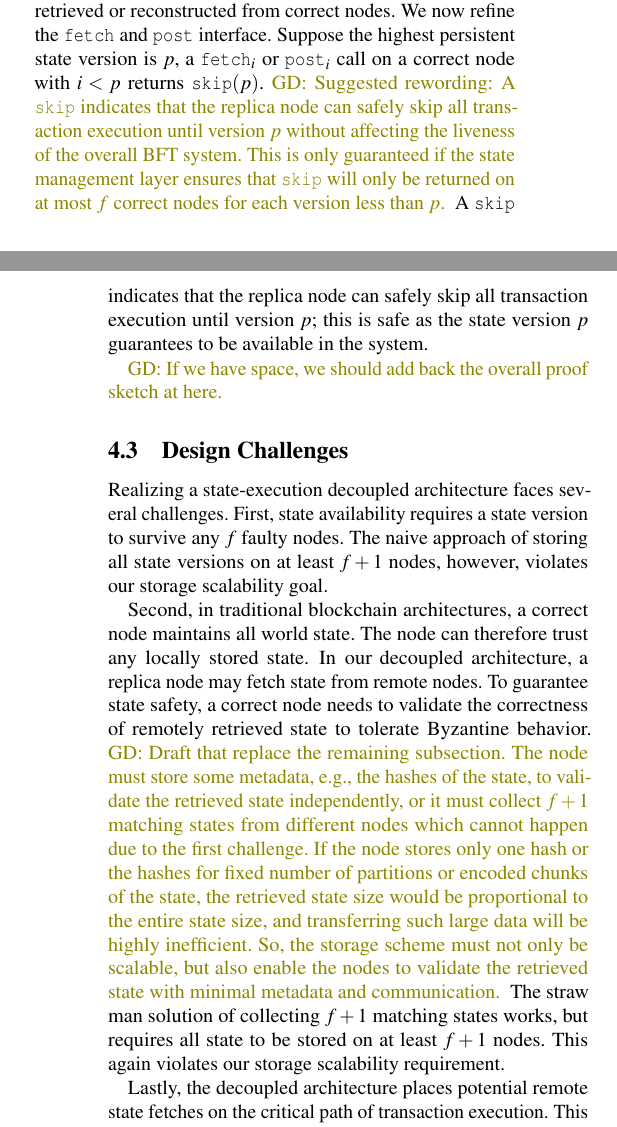
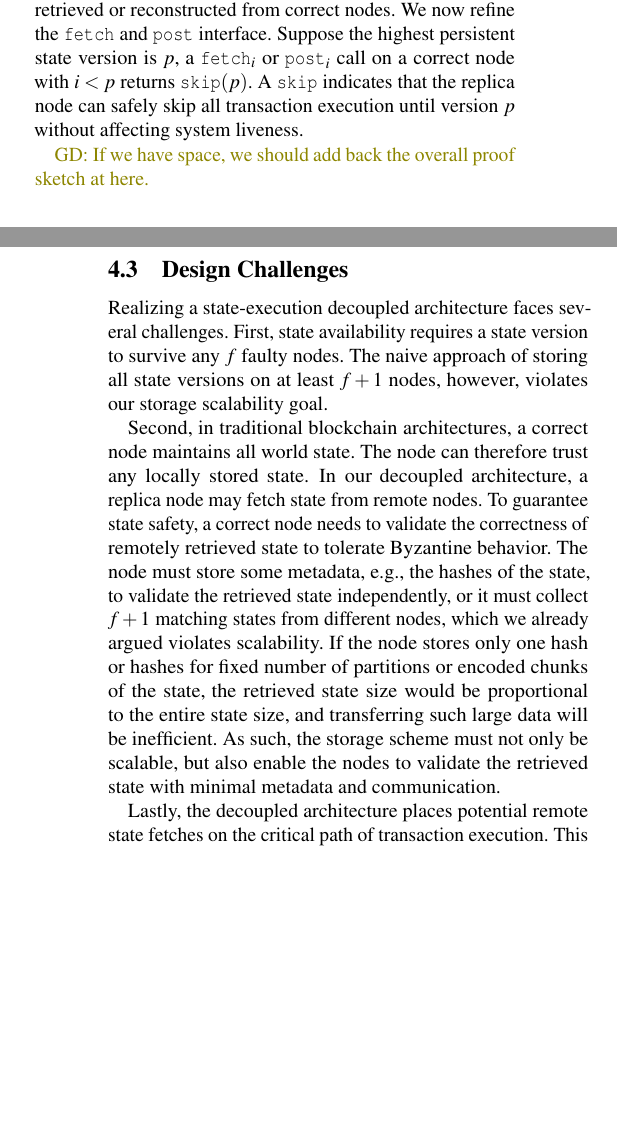
Before and after one commit to sgdxbc/bigbft-paper, a LaTeX document (paper.tex, which reads sections/arch.tex): two parts of the columns of pages 5 and 6 of 16, joined at a grey line, cut so that both start at the same text, the shorter picture padded with empty space. Compiled offline with pdfLaTeX; a LaTeX package or settings file that is missing is left out.

Commit message:
arch: merge comments

```diff
--- a/sections/arch.tex
+++ b/sections/arch.tex
@@ -71,12 +71,11 @@ To address this issue, the state management layer defines a \emph{state persiste
 A state version is \emph{persistent} if the entire state can be retrieved or reconstructed from correct nodes.
 We now refine the \fetch and \bump interface.
 Suppose the highest persistent state version is $p$, a $\fetch_{i}$ or $\bump_{i}$ call on a correct node with $i < p$ returns $\forward(p)$.
-\gd{Suggested rewording:
-A \forward indicates that the replica node can safely skip all transaction execution until version $p$ without affecting the liveness of the overall BFT system.
-This is only guaranteed if the state management layer ensures that \forward will only be returned on at most $f$ correct nodes for each version less than $p$.
-}
-A \forward indicates that the replica node can safely skip all transaction execution until version $p$;
-this is safe as the state version $p$ guarantees to be available in the system.
+A \forward indicates that the replica node can safely skip all transaction execution until version $p$ without affecting system liveness.
+%This is only guaranteed if the state management layer ensures that \forward will only be returned on at most $f$ correct nodes for each version less than $p$.
+
+%A \forward indicates that the replica node can safely skip all transaction execution until version $p$;
+%this is safe as the state version $p$ guarantees to be available in the system.
 
 \gd{If we have space, we should add back the overall proof sketch at here.}
 
@@ -91,14 +90,9 @@ Second, in traditional blockchain architectures, a correct node maintains all wo
 The node can therefore trust any locally stored state.
 In our decoupled architecture, a replica node may fetch state from remote nodes.
 To guarantee state safety, a correct node needs to validate the correctness of remotely retrieved state to tolerate Byzantine behavior.
-\gd{Draft that replace the remaining subsection.
-The node must store some metadata, e.g., the hashes of the state, to validate the retrieved state independently, or it must collect $f+1$ matching states from different nodes which cannot happen due to the first challenge.
-If the node stores only one hash or the hashes for fixed number of partitions or encoded chunks of the state, the retrieved state size would be proportional to the entire state size, and transferring such large data will be highly inefficient.
-So, the storage scheme must not only be scalable, but also enable the nodes to validate the retrieved state with minimal metadata and communication.
-}
-The straw man solution of collecting $f+1$ matching states works, but requires all state to be stored on at least $f+1$ nodes.
-This again violates our storage scalability requirement.
-
+The node must store some metadata, e.g., the hashes of the state, to validate the retrieved state independently, or it must collect $f+1$ matching states from different nodes, which we already argued violates scalability.
+If the node stores only one hash or hashes for fixed number of partitions or encoded chunks of the state, the retrieved state size would be proportional to the entire state size, and transferring such large data will be inefficient.
+As such, the storage scheme must not only be scalable, but also enable the nodes to validate the retrieved state with minimal metadata and communication.
 
 Lastly, the decoupled architecture places potential remote state fetches on the critical path of transaction execution.
 This introduces additional network traffic and latency penalty compared to a traditional design.
```
Also changed, not shown: sections/arch.tex (2 more changed lines).
